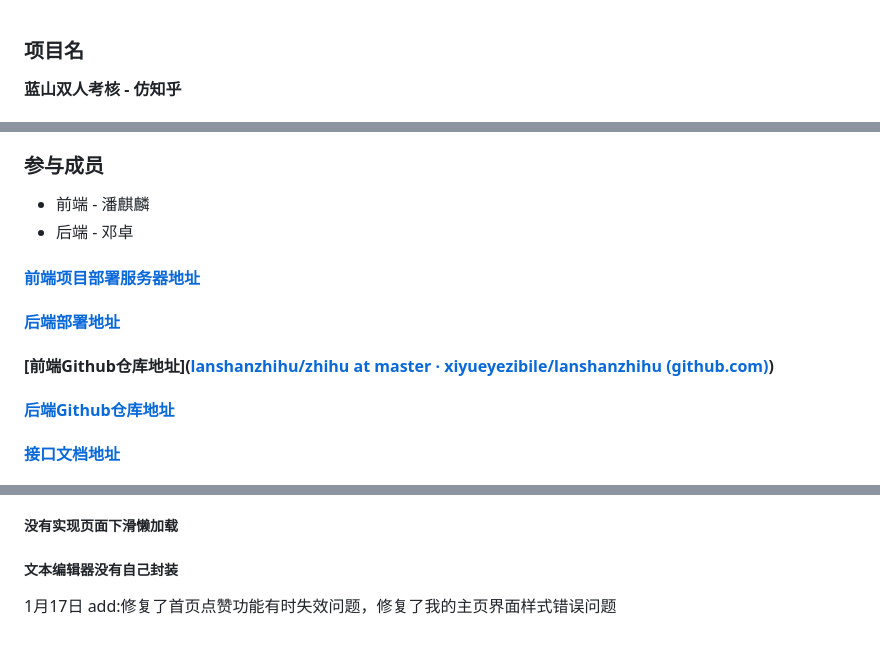
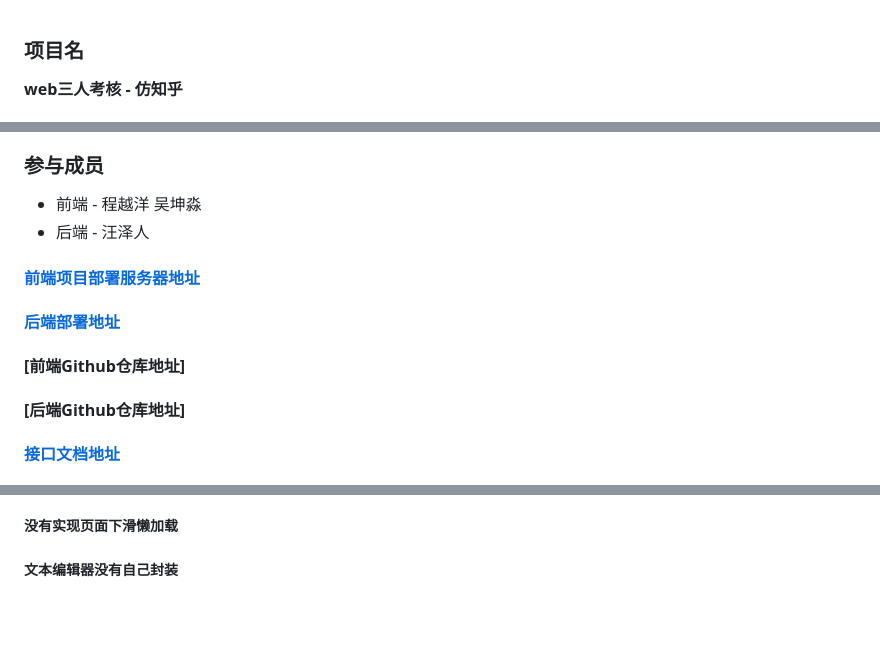
Before and after one commit to lf200/web, a Markdown page: README.MD, 3 parts joined by grey strips. GitHub-like rendering; blank space fills up the shorter version.

```diff
--- a/README.MD
+++ b/README.MD
@@ -1,4 +1,4 @@
 ### 项目名
 
-**蓝山双人考核 - 仿知乎**
+**web三人考核 - 仿知乎**
 
@@ -9,15 +5,15 @@
 ### 参与成员
 
-- 前端 - 潘麒麟
-- 后端 - 邓卓
+- 前端 - 程越洋 吴坤淼
+- 后端 - 汪泽人
 
 #### [	前端项目部署服务器地址](http://zhihu.madeindz.work/)
 
 #### 	[后端部署地址](https://gogo.madeindz.work/)
 
-#### 			[前端Github仓库地址]([lanshanzhihu/zhihu at master · xiyueyezibile/lanshanzhihu (github.com)](https://github.com/xiyueyezibile/lanshanzhihu/tree/master/zhihu))
+#### 			[前端Github仓库地址]
 
-#### 	[后端Github仓库地址](https://github.com/Nihilism0/LanShan-zhihu)
+#### 	[后端Github仓库地址]
 
 #### 		[接口文档地址](https://console-docs.apipost.cn/preview/648a7969b340d643/bd974949c5b66514)
 
@@ -131,6 +124,3 @@
 ##### 没有实现页面下滑懒加载
 
 ##### 文本编辑器没有自己封装
-
-1月17日
-add:修复了首页点赞功能有时失效问题，修复了我的主页界面样式错误问题
```
Also changed, not shown: other parts of README.MD (+0 -7 lines).
